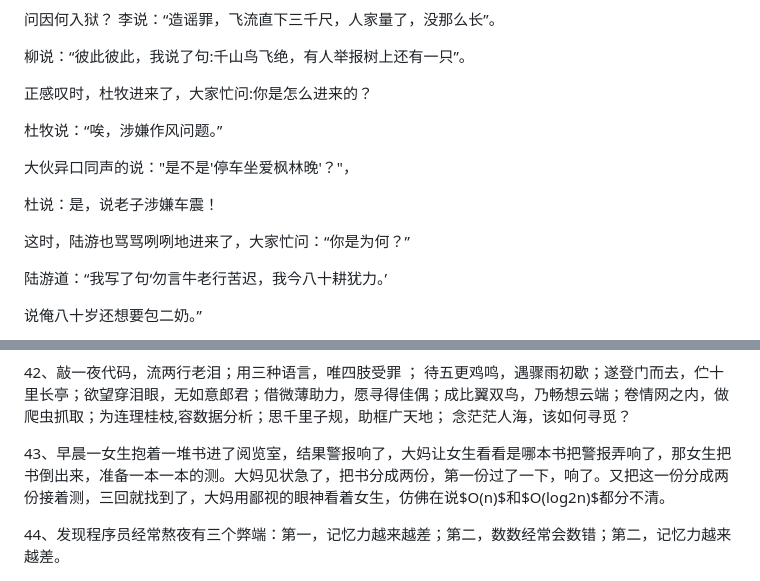
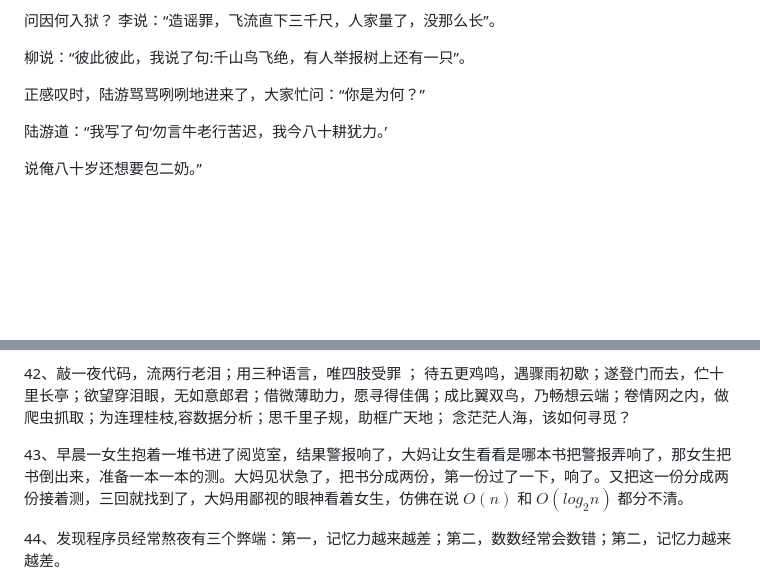
Before and after one commit to Matthew101130/matthew101130.github.io, a Markdown page: README.md, 2 parts joined by grey strips. Rendered like a GitHub page; blank space fills up the shorter version.

```diff
--- a/README.md
+++ b/README.md
@@ -664,15 +664,7 @@ I+O+S+T+R+E+A+M = 9+15+19+20+18+5+1+13 = 100%。
 
 柳说：“彼此彼此，我说了句:千山鸟飞绝，有人举报树上还有一只”。
 
-正感叹时，杜牧进来了，大家忙问:你是怎么进来的？
-
-杜牧说：“唉，涉嫌作风问题。”
-
-大伙异口同声的说："是不是'停车坐爱枫林晚'？"，
-
-杜说：是，说老子涉嫌车震！
-
-这时，陆游也骂骂咧咧地进来了，大家忙问：“你是为何？”
+正感叹时，陆游骂骂咧咧地进来了，大家忙问：“你是为何？”
 
 陆游道：“我写了句‘勿言牛老行苦迟，我今八十耕犹力。’
 
@@ -776,7 +768,7 @@ I+O+S+T+R+E+A+M = 9+15+19+20+18+5+1+13 = 100%。
 
 42、敲一夜代码，流两行老泪；用三种语言，唯四肢受罪 ； 待五更鸡鸣，遇骤雨初歇；遂登门而去，伫十里长亭；欲望穿泪眼，无如意郎君；借微薄助力，愿寻得佳偶；成比翼双鸟，乃畅想云端；卷情网之内，做爬虫抓取；为连理桂枝,容数据分析；思千里子规，助框广天地； 念茫茫人海，该如何寻觅？
 
-43、早晨一女生抱着一堆书进了阅览室，结果警报响了，大妈让女生看看是哪本书把警报弄响了，那女生把书倒出来，准备一本一本的测。大妈见状急了，把书分成两份，第一份过了一下，响了。又把这一份分成两份接着测，三回就找到了，大妈用鄙视的眼神看着女生，仿佛在说$O(n)$和$O(log2n)$都分不清。
+43、早晨一女生抱着一堆书进了阅览室，结果警报响了，大妈让女生看看是哪本书把警报弄响了，那女生把书倒出来，准备一本一本的测。大妈见状急了，把书分成两份，第一份过了一下，响了。又把这一份分成两份接着测，三回就找到了，大妈用鄙视的眼神看着女生，仿佛在说 $O(n)$ 和 $O(log_{2}n)$ 都分不清。
 
 44、发现程序员经常熬夜有三个弊端：第一，记忆力越来越差；第二，数数经常会数错；第二，记忆力越来越差。
 
```
